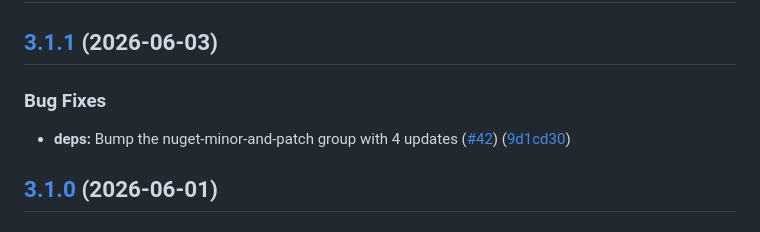
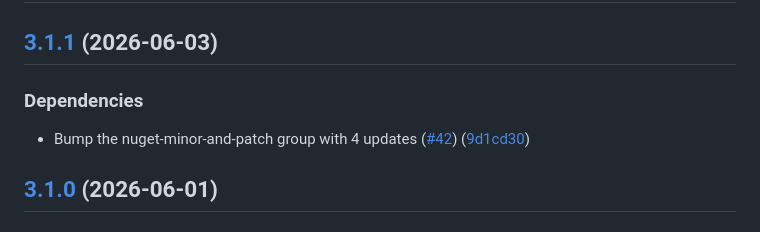
Before and after one commit to Alpaq92/Flags.Icons, a Markdown page: CHANGELOG.md, the part around the change. Rendered like a GitHub page.

Commit message:
docs(changelog): move v3.1.1 deps entry to Dependencies section
CodeRabbit flagged that release-please routed the fix(deps): nuget bump
under Bug Fixes, but release-please-config.json declares a separate
"Dependencies" section for type "deps". The mismatch is because
release-please's changelog-sections match on TYPE only (no scope
awareness), so a fix(deps): commit (type=fix, scope=deps) maps to
fix → Bug Fixes rather than deps → Dependencies.

Manual one-off fix here so v3.1.1 ships with the right categorization.
Follow-up: clarify dependabot.yml comment to set the right expectation
for the next nuget bump.

Co-Authored-By: Claude Opus 4.7 (1M context) <noreply@anthropic.com>

```diff
--- a/CHANGELOG.md
+++ b/CHANGELOG.md
@@ -3,9 +3,9 @@
 ## [3.1.1](https://github.com/Alpaq92/Flags.Icons/compare/v3.1.0...v3.1.1) (2026-06-03)
 
 
-### Bug Fixes
+### Dependencies
 
-* **deps:** Bump the nuget-minor-and-patch group with 4 updates ([#42](https://github.com/Alpaq92/Flags.Icons/issues/42)) ([9d1cd30](https://github.com/Alpaq92/Flags.Icons/commit/9d1cd30be5ebb7fe3dd1002a63d34c872a94eb32))
+* Bump the nuget-minor-and-patch group with 4 updates ([#42](https://github.com/Alpaq92/Flags.Icons/issues/42)) ([9d1cd30](https://github.com/Alpaq92/Flags.Icons/commit/9d1cd30be5ebb7fe3dd1002a63d34c872a94eb32))
 
 ## [3.1.0](https://github.com/Alpaq92/Flags.Icons/compare/v3.0.0...v3.1.0) (2026-06-01)
 
```
